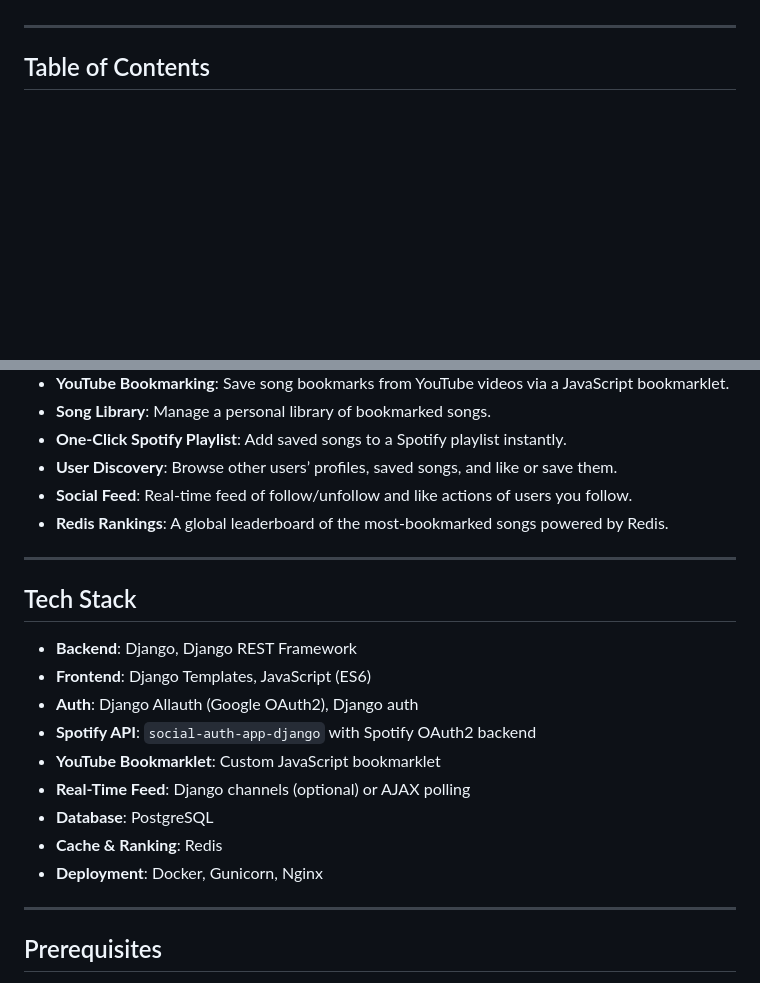
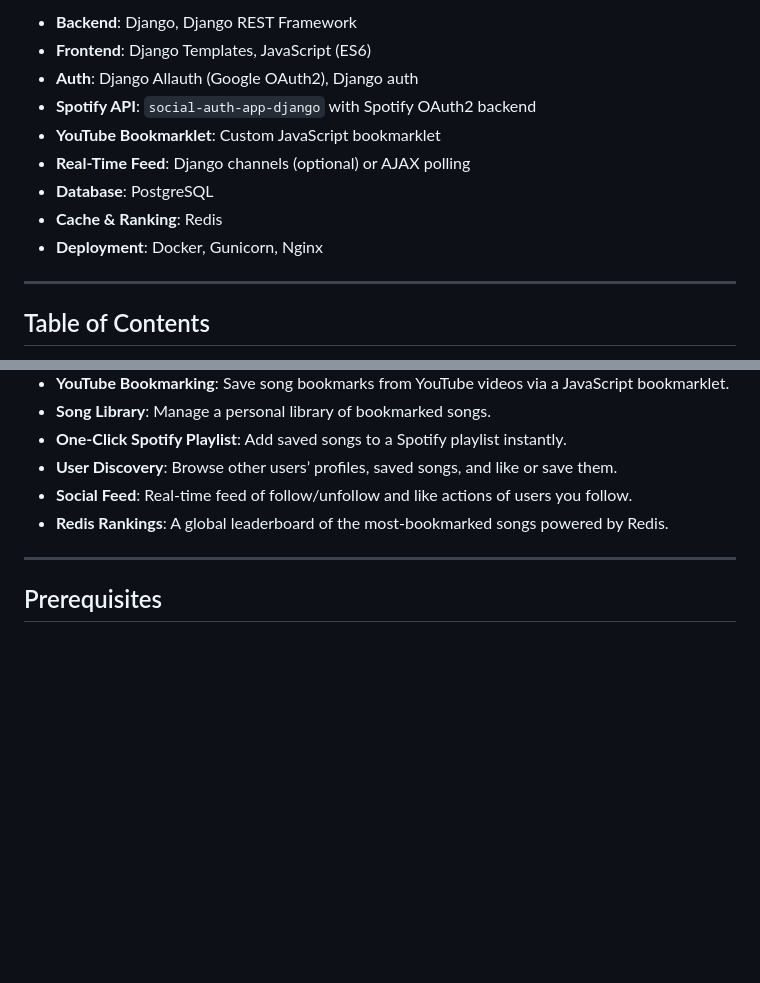
Before and after one commit to getintogit1/Bookmark-Songs, a Markdown page: README.md, 2 parts joined by grey strips. Rendered like a GitHub page; blank space fills up the shorter version.

```diff
--- a/README.md
+++ b/README.md
@@ -12,3 +40,12 @@ A Django-based web application that allows users to:
+* **Backend**: Django, Django REST Framework
+* **Frontend**: Django Templates, JavaScript (ES6)
+* **Auth**: Django Allauth (Google OAuth2), Django auth
+* **Spotify API**: `social-auth-app-django` with Spotify OAuth2 backend
+* **YouTube Bookmarklet**: Custom JavaScript bookmarklet
+* **Real-Time Feed**: Django channels (optional) or AJAX polling
+* **Database**: PostgreSQL
+* **Cache & Ranking**: Redis
+* **Deployment**: Docker, Gunicorn, Nginx
 
 ---
 
@@ -37,20 +74,6 @@ A Django-based web application that allows users to:
 * **User Discovery**: Browse other users’ profiles, saved songs, and like or save them.
 * **Social Feed**: Real-time feed of follow/unfollow and like actions of users you follow.
 * **Redis Rankings**: A global leaderboard of the most-bookmarked songs powered by Redis.
-
----
-
-## Tech Stack
-
-* **Backend**: Django, Django REST Framework
-* **Frontend**: Django Templates, JavaScript (ES6)
-* **Auth**: Django Allauth (Google OAuth2), Django auth
-* **Spotify API**: `social-auth-app-django` with Spotify OAuth2 backend
-* **YouTube Bookmarklet**: Custom JavaScript bookmarklet
-* **Real-Time Feed**: Django channels (optional) or AJAX polling
-* **Database**: PostgreSQL
-* **Cache & Ranking**: Redis
-* **Deployment**: Docker, Gunicorn, Nginx
 
 ---
 
```
Also changed, not shown: other parts of README.md (+28 -0 lines).
